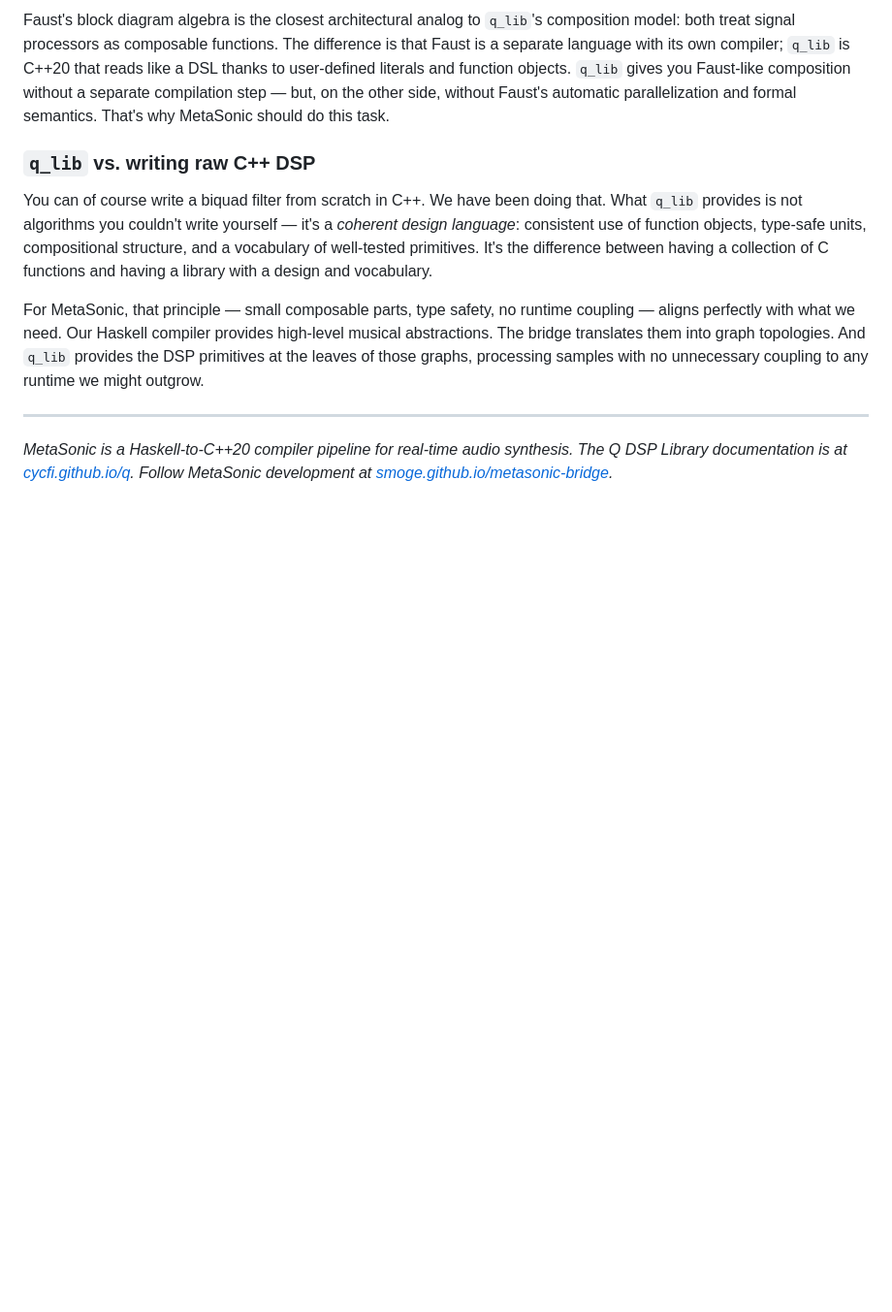
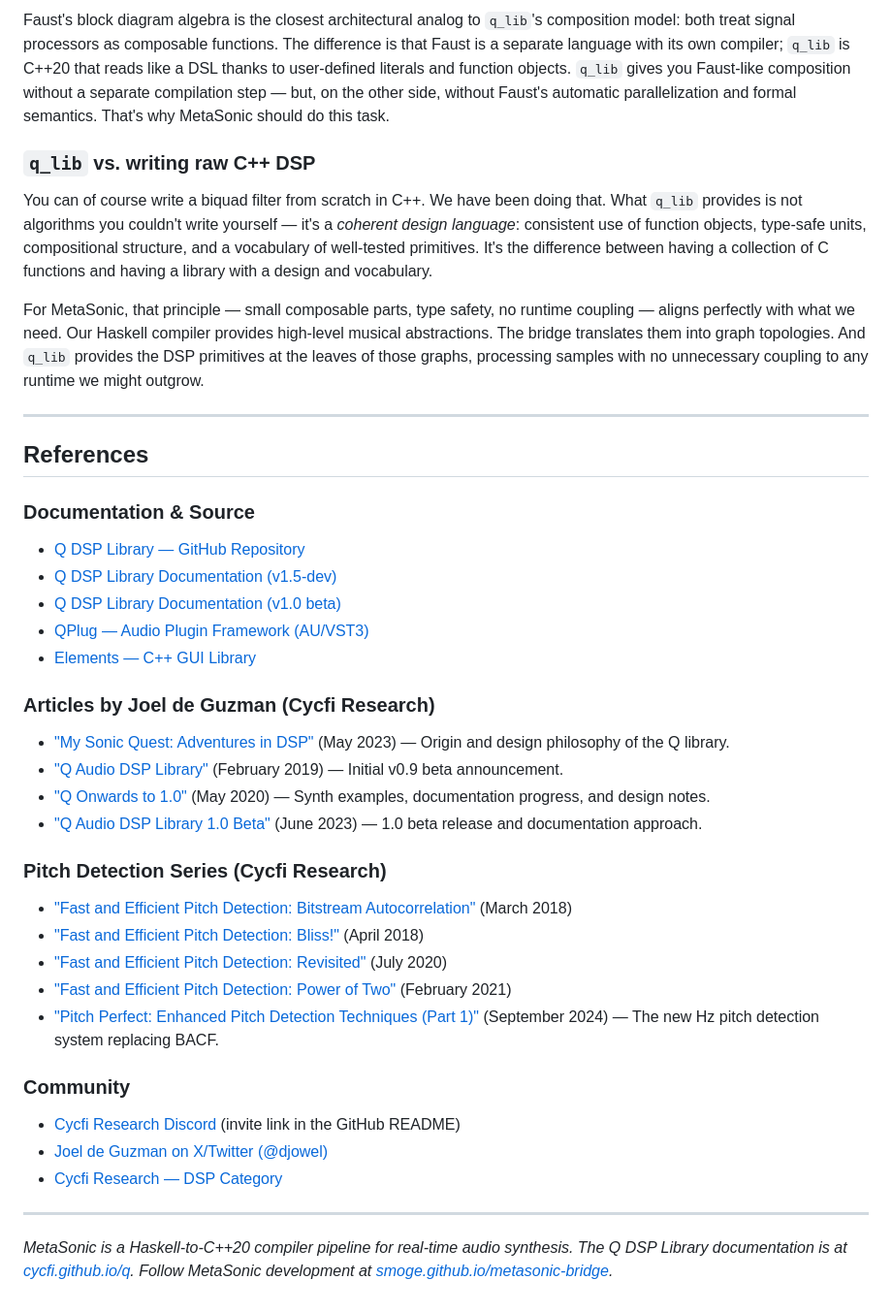
Before and after one commit to smoge/metasonic-bridge, a Markdown page: blog/posts/2026-03-30-inside_q_lib_how_it_works.md, the part around the change. Shown at 97% size. Drawn GitHub-style; blank space fills up the shorter version.

Commit message:
Ugen/q_lib doc: references and resources for Q DSP Library blog post

```diff
--- a/blog/posts/2026-03-30-inside_q_lib_how_it_works.md
+++ b/blog/posts/2026-03-30-inside_q_lib_how_it_works.md
@@ -978,6 +978,39 @@ outgrow.
 
 ---
 
+## References
+
+### Documentation & Source
+
+- [Q DSP Library — GitHub Repository](https://github.com/cycfi/q)
+- [Q DSP Library Documentation (v1.5-dev)](https://cycfi.github.io/q/q/v1.5-dev/index.html)
+- [Q DSP Library Documentation (v1.0 beta)](https://cycfi.github.io/q/q/v1.0_beta/index.html)
+- [QPlug — Audio Plugin Framework (AU/VST3)](https://cycfi.github.io/qplug/)
+- [Elements — C++ GUI Library](https://github.com/cycfi/elements)
+
+### Articles by Joel de Guzman (Cycfi Research)
+
+- ["My Sonic Quest: Adventures in DSP"](https://www.cycfi.com/2023/05/my-sonic-quest-adventures-in-dsp/) (May 2023) — Origin and design philosophy of the Q library.
+- ["Q Audio DSP Library"](https://www.cycfi.com/2019/02/q-audio-dsp-library/) (February 2019) — Initial v0.9 beta announcement.
+- ["Q Onwards to 1.0"](https://www.cycfi.com/2020/05/q-onwards-to-1-0/) (May 2020) — Synth examples, documentation progress, and design notes.
+- ["Q Audio DSP Library 1.0 Beta"](https://www.cycfi.com/2023/06/q-audio-dsp-library-1-0-beta/) (June 2023) — 1.0 beta release and documentation approach.
+
+### Pitch Detection Series (Cycfi Research)
+
+- ["Fast and Efficient Pitch Detection: Bitstream Autocorrelation"](https://www.cycfi.com/2018/03/fast-and-efficient-pitch-detection-bitstream-autocorrelation/) (March 2018)
+- ["Fast and Efficient Pitch Detection: Bliss!"](https://www.cycfi.com/2018/04/fast-and-efficient-pitch-detection-bliss/) (April 2018)
+- ["Fast and Efficient Pitch Detection: Revisited"](https://www.cycfi.com/2020/07/fast-and-efficient-pitch-detection-revisited/) (July 2020)
+- ["Fast and Efficient Pitch Detection: Power of Two"](https://www.cycfi.com/2021/02/fast-and-efficient-pitch-detection-power-of-two/) (February 2021)
+- ["Pitch Perfect: Enhanced Pitch Detection Techniques (Part 1)"](https://www.cycfi.com/2024/09/pitch-perfect-enhanced-pitch-detection-techniques-part-1/) (September 2024) — The new Hz pitch detection system replacing BACF.
+
+### Community
+
+- [Cycfi Research Discord](https://github.com/cycfi/q) (invite link in the GitHub README)
+- [Joel de Guzman on X/Twitter (@djowel)](https://x.com/djowel)
+- [Cycfi Research — DSP Category](https://www.cycfi.com/category/electronics/dsp/)
+
+---
+
 *MetaSonic is a Haskell-to-C++20 compiler pipeline for real-time audio
  synthesis. The Q DSP Library documentation is at
  [cycfi.github.io/q](https://cycfi.github.io/q/q/v1.5-dev/index.html). Follow
```
